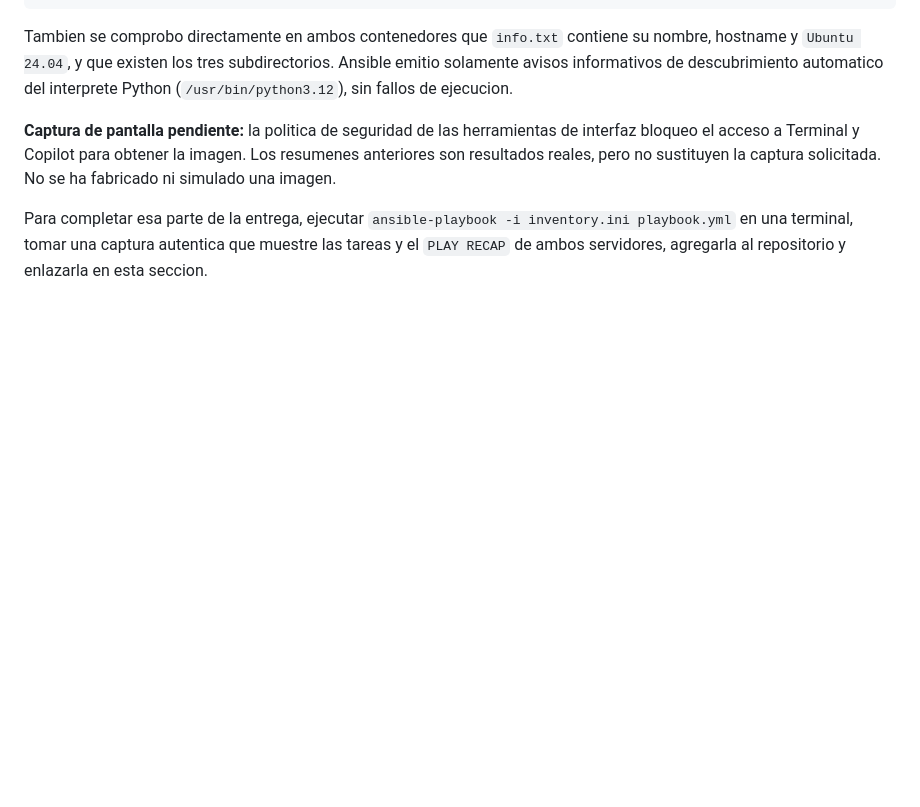
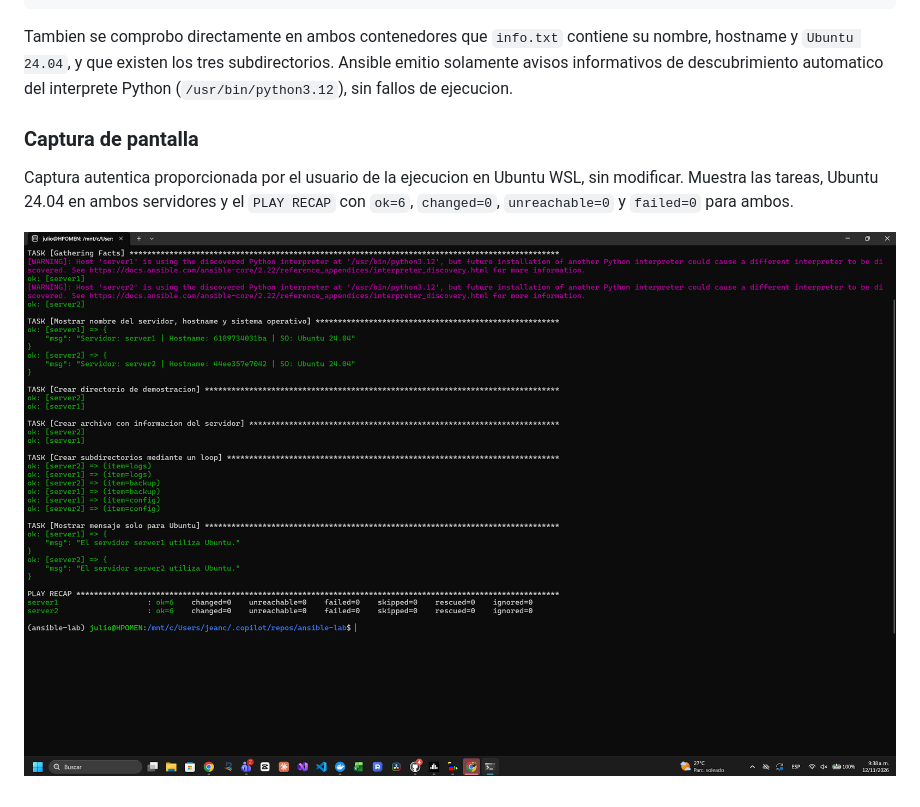
Before and after one commit to juliorijo/ansible-lab, a Markdown page: README.md, the part around the change. Drawn GitHub-style; pictures changed too: ejecucion-exitosa.png (added); blank space fills up the shorter version.

Commit message:
Add authentic successful playbook screenshot
Co-authored-by: Copilot App <223556219+Copilot@users.noreply.github.com>

```diff
--- a/README.md
+++ b/README.md
@@ -145,12 +145,10 @@ su nombre, hostname y `Ubuntu 24.04`, y que existen los tres subdirectorios.
 Ansible emitio solamente avisos informativos de descubrimiento automatico
 del interprete Python (`/usr/bin/python3.12`), sin fallos de ejecucion.
 
-**Captura de pantalla pendiente:** la politica de seguridad de las herramientas
-de interfaz bloqueo el acceso a Terminal y Copilot para obtener la imagen.
-Los resumenes anteriores son resultados reales, pero no sustituyen la captura
-solicitada. No se ha fabricado ni simulado una imagen.
+### Captura de pantalla
 
-Para completar esa parte de la entrega, ejecutar
-`ansible-playbook -i inventory.ini playbook.yml` en una terminal, tomar una
-captura autentica que muestre las tareas y el `PLAY RECAP` de ambos servidores,
-agregarla al repositorio y enlazarla en esta seccion.
+Captura autentica proporcionada por el usuario de la ejecucion en Ubuntu WSL,
+sin modificar. Muestra las tareas, Ubuntu 24.04 en ambos servidores y el
+`PLAY RECAP` con `ok=6`, `changed=0`, `unreachable=0` y `failed=0` para ambos.
+
+![Ejecucion exitosa del playbook en server1 y server2](ejecucion-exitosa.png)
```
